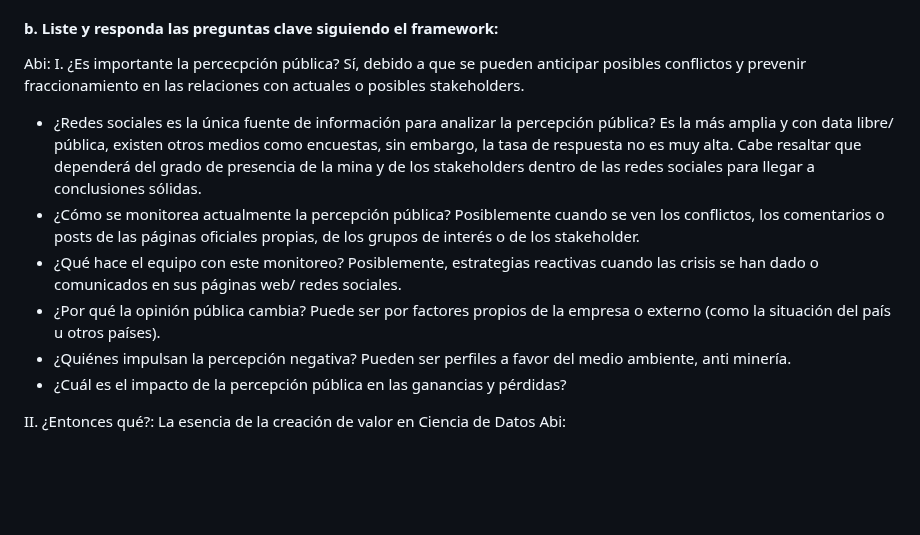
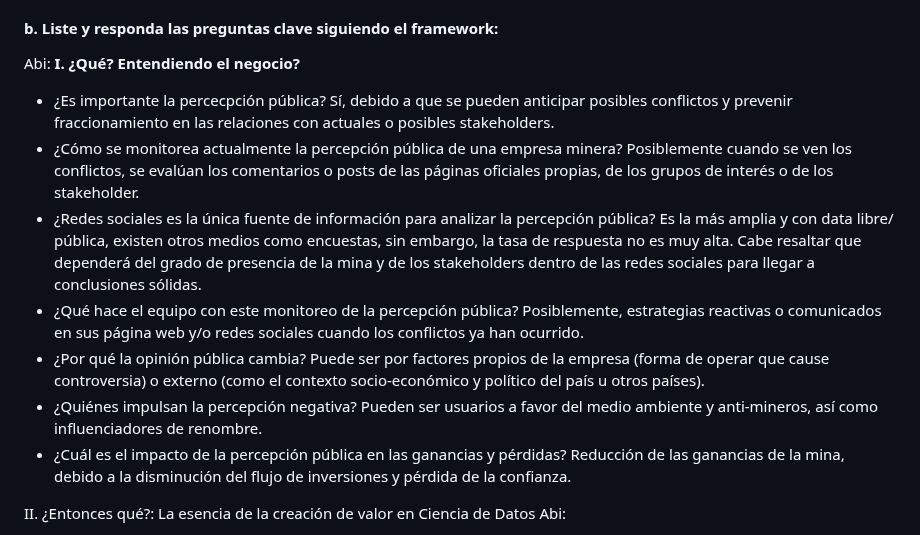
Before and after one commit to jomjac/ModelodeMachineLearning-PrevencionConflictosMinerosMediantePercepcionPublica, a Markdown page: 3. Propuesta del Caso de Negocio.md, the part around the change. Drawn GitHub-style; blank space fills up the shorter version.

Commit message:
se realizo cambios

```diff
--- a/3. Propuesta del Caso de Negocio.md
+++ b/3. Propuesta del Caso de Negocio.md
@@ -7,13 +7,14 @@ Utilizar técnicas de Procesamiento de Lenguaje Natural (NLP) para analizar y mo
 #### b. Liste y responda las preguntas clave siguiendo el framework:
 
 Abi:
-I. ¿Es importante la percecpción pública? Sí, debido a que se pueden anticipar posibles conflictos y prevenir fraccionamiento en las relaciones con actuales o posibles stakeholders.
+<b>I. ¿Qué? Entendiendo el negocio?</b>
+* ¿Es importante la percecpción pública? Sí, debido a que se pueden anticipar posibles conflictos y prevenir fraccionamiento en las relaciones con actuales o posibles stakeholders.
+* ¿Cómo se monitorea actualmente la percepción pública de una empresa minera? Posiblemente cuando se ven los conflictos, se evalúan los comentarios o posts de las páginas oficiales propias, de los grupos de interés o de los stakeholder.
 * ¿Redes sociales es la única fuente de información para analizar la percepción pública? Es la más amplia y con data libre/ pública, existen otros medios como encuestas, sin embargo, la tasa de respuesta no es muy alta. Cabe resaltar que dependerá del grado de presencia de la mina y de los stakeholders dentro de las redes sociales para llegar a conclusiones sólidas.
-* ¿Cómo se monitorea actualmente la percepción pública? Posiblemente cuando se ven los conflictos, los comentarios o posts de las páginas oficiales propias, de los grupos de interés o de los stakeholder.
-* ¿Qué hace el equipo con este monitoreo? Posiblemente, estrategias reactivas cuando las crisis se han dado o comunicados en sus páginas web/ redes sociales.
-* ¿Por qué la opinión pública cambia? Puede ser por factores propios de la empresa o externo (como la situación del país u otros países).
-* ¿Quiénes impulsan la percepción negativa? Pueden ser perfiles a favor del medio ambiente, anti minería.
-* ¿Cuál es el impacto de la percepción pública en las ganancias y pérdidas?
+* ¿Qué hace el equipo con este monitoreo de la percepción pública? Posiblemente, estrategias reactivas o comunicados en sus página web y/o redes sociales cuando los conflictos ya han ocurrido.
+* ¿Por qué la opinión pública cambia? Puede ser por factores propios de la empresa (forma de operar que cause controversia) o externo (como el contexto socio-económico y político del país u otros países).
+* ¿Quiénes impulsan la percepción negativa? Pueden ser usuarios a favor del medio ambiente y anti-mineros, así como influenciadores de renombre.
+* ¿Cuál es el impacto de la percepción pública en las ganancias y pérdidas? Reducción de las ganancias de la mina, debido a la disminución del flujo de inversiones y pérdida de la confianza.
 
 II. ¿Entonces qué?: La esencia de la creación de valor en Ciencia de Datos
 Abi:
```
